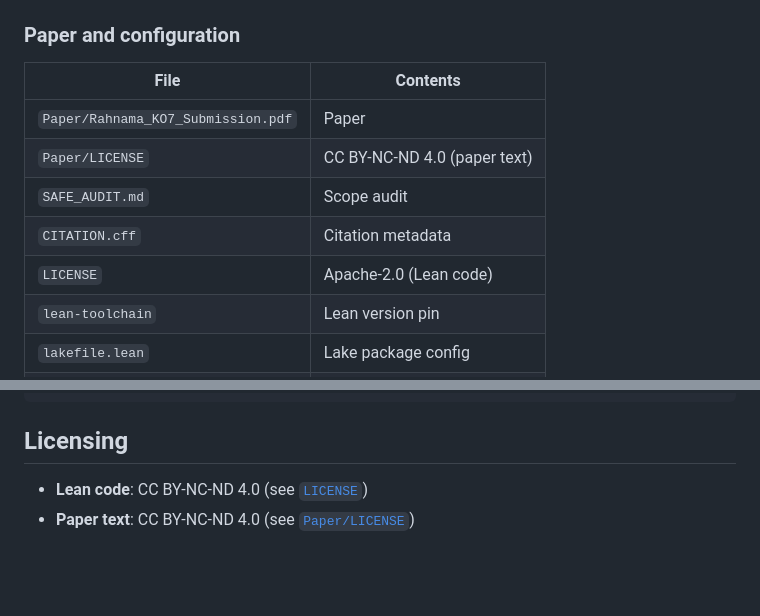
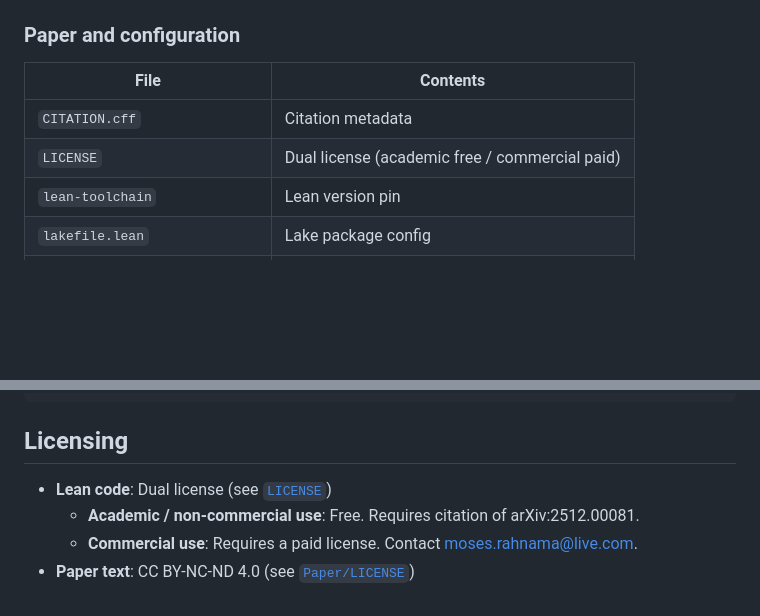
Before and after one commit to MosesRahnama/OperatorKO7, a Markdown page: README.md, 2 parts joined by grey strips. Drawn GitHub-style; blank space fills up the shorter version.

```diff
--- a/README.md
+++ b/README.md
@@ -105,11 +105,8 @@ Building without cache may take 30-60 minutes (mathlib compiled from source).
 
 | File | Contents |
 |------|----------|
-| `Paper/Rahnama_KO7_Submission.pdf` | Paper |
-| `Paper/LICENSE` | CC BY-NC-ND 4.0 (paper text) |
-| `SAFE_AUDIT.md` | Scope audit |
 | `CITATION.cff` | Citation metadata |
-| `LICENSE` | Apache-2.0 (Lean code) |
+| `LICENSE` | Dual license (academic free / commercial paid) |
 | `lean-toolchain` | Lean version pin |
 | `lakefile.lean` | Lake package config |
 | `lake-manifest.json` | Dependency lockfile |
@@ -133,5 +130,7 @@ Building without cache may take 30-60 minutes (mathlib compiled from source).
 
 ## Licensing
 
-- **Lean code**: CC BY-NC-ND 4.0 (see [`LICENSE`](LICENSE))
+- **Lean code**: Dual license (see [`LICENSE`](LICENSE))
+  - **Academic / non-commercial use**: Free. Requires citation of arXiv:2512.00081.
+  - **Commercial use**: Requires a paid license. Contact moses.rahnama@live.com.
 - **Paper text**: CC BY-NC-ND 4.0 (see [`Paper/LICENSE`](Paper/LICENSE))
```
Also changed, not shown: other parts of README.md (+1 -1 lines).
